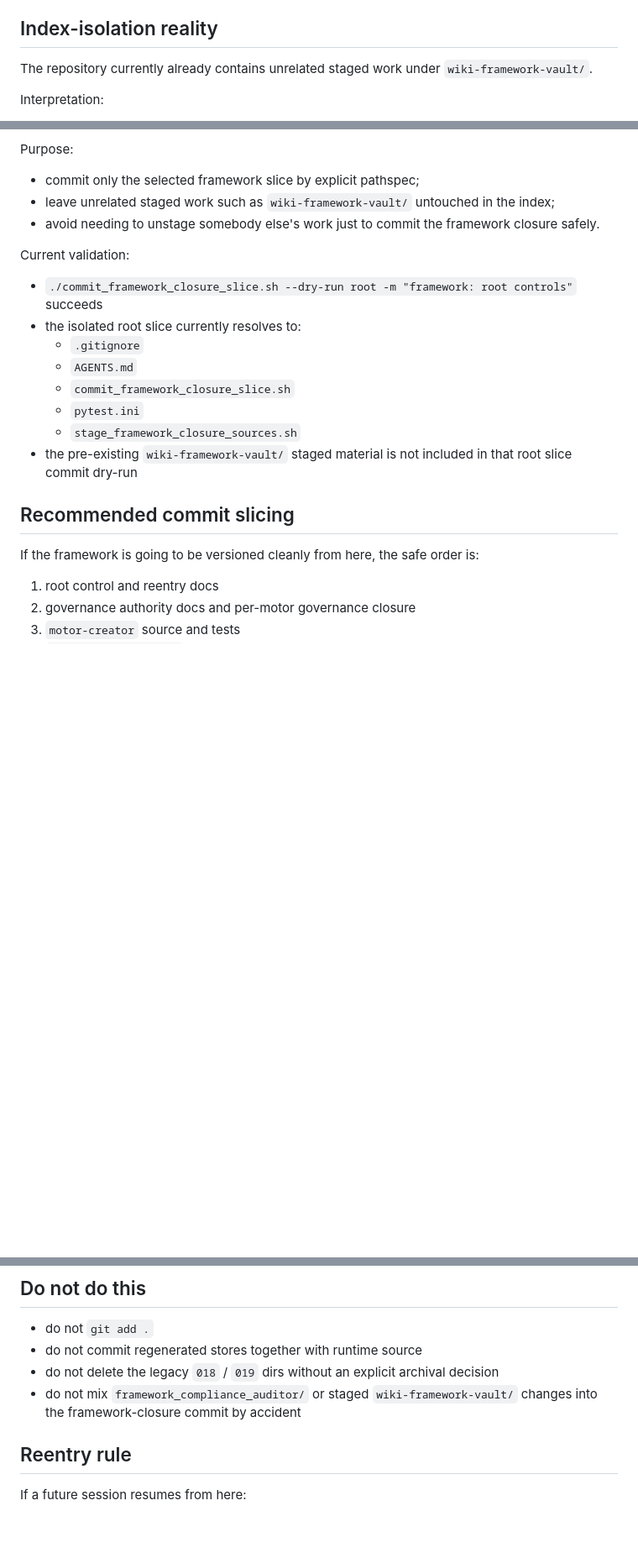
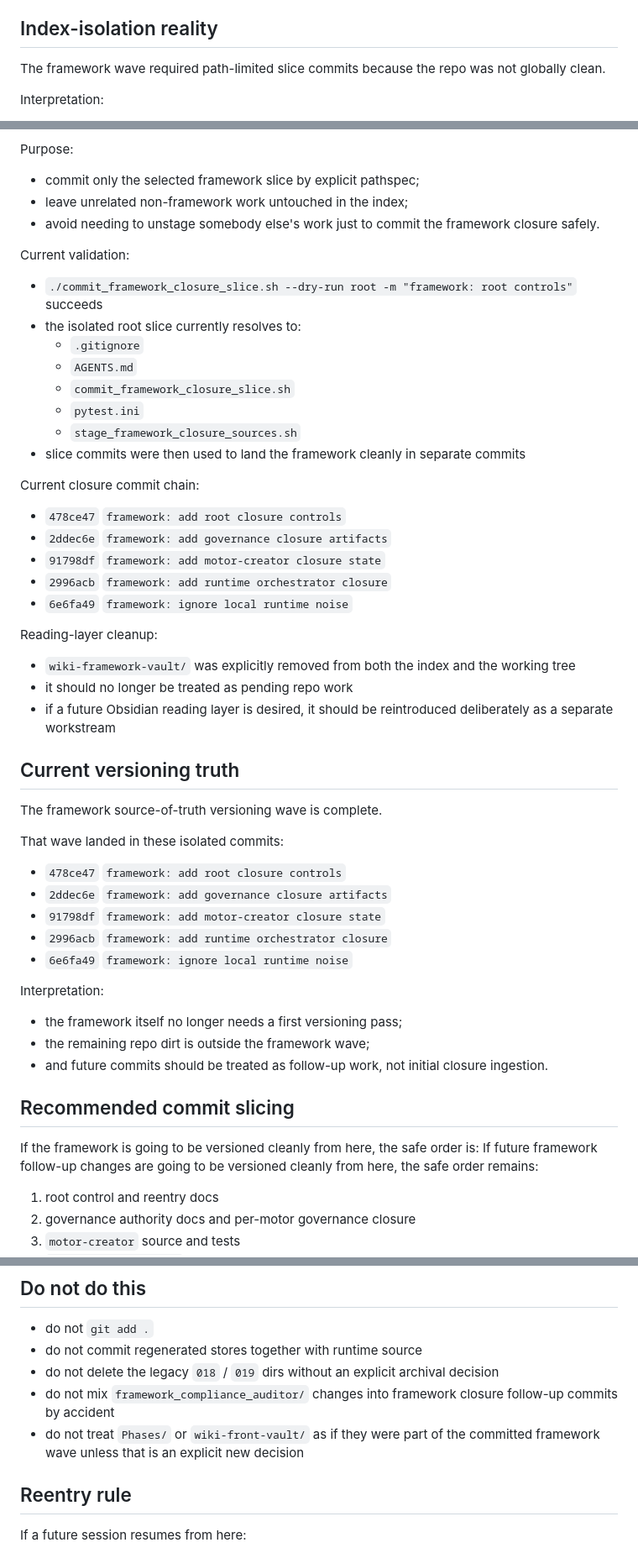
Before and after one commit to davidlagarejo/traceable-ai-for-industrial-decision-making-in-energy-and-operations, a Markdown page: governanza/automation-base/versioning_reentry_boundary_latest.md, 3 parts joined by grey strips. Shown at 84% size. Drawn GitHub-style; blank space fills up the shorter version.

Commit message:
framework: refresh reentry after vault cleanup

```diff
--- a/governanza/automation-base/versioning_reentry_boundary_latest.md
+++ b/governanza/automation-base/versioning_reentry_boundary_latest.md
@@ -161,7 +160,7 @@ Interpretation:
 
 ## Index-isolation reality
 
-The repository currently already contains unrelated staged work under `wiki-framework-vault/`.
+The framework wave required path-limited slice commits because the repo was not globally clean.
 
 Interpretation:
 
@@ -179,7 +178,7 @@ Helper added at repo root:
 Purpose:
 
 - commit only the selected framework slice by explicit pathspec;
-- leave unrelated staged work such as `wiki-framework-vault/` untouched in the index;
+- leave unrelated non-framework work untouched in the index;
 - avoid needing to unstage somebody else's work just to commit the framework closure safely.
 
 Current validation:
@@ -191,11 +190,44 @@ Current validation:
   - `commit_framework_closure_slice.sh`
   - `pytest.ini`
   - `stage_framework_closure_sources.sh`
-- the pre-existing `wiki-framework-vault/` staged material is not included in that root slice commit dry-run
+- slice commits were then used to land the framework cleanly in separate commits
+
+Current closure commit chain:
+
+- `478ce47` `framework: add root closure controls`
+- `2ddec6e` `framework: add governance closure artifacts`
+- `91798df` `framework: add motor-creator closure state`
+- `2996acb` `framework: add runtime orchestrator closure`
+- `6e6fa49` `framework: ignore local runtime noise`
+
+Reading-layer cleanup:
+
+- `wiki-framework-vault/` was explicitly removed from both the index and the working tree
+- it should no longer be treated as pending repo work
+- if a future Obsidian reading layer is desired, it should be reintroduced deliberately as a separate workstream
+
+## Current versioning truth
+
+The framework source-of-truth versioning wave is complete.
+
+That wave landed in these isolated commits:
+
+- `478ce47` `framework: add root closure controls`
+- `2ddec6e` `framework: add governance closure artifacts`
+- `91798df` `framework: add motor-creator closure state`
+- `2996acb` `framework: add runtime orchestrator closure`
+- `6e6fa49` `framework: ignore local runtime noise`
+
+Interpretation:
+
+- the framework itself no longer needs a first versioning pass;
+- the remaining repo dirt is outside the framework wave;
+- and future commits should be treated as follow-up work, not initial closure ingestion.
 
 ## Recommended commit slicing
 
 If the framework is going to be versioned cleanly from here, the safe order is:
+If future framework follow-up changes are going to be versioned cleanly from here, the safe order remains:
 
 1. root control and reentry docs
 2. governance authority docs and per-motor governance closure
@@ -241,7 +273,8 @@ The LaTeX template directory should be treated as runtime source, not generated
 - do not `git add .`
 - do not commit regenerated stores together with runtime source
 - do not delete the legacy `018` / `019` dirs without an explicit archival decision
-- do not mix `framework_compliance_auditor/` or staged `wiki-framework-vault/` changes into the framework-closure commit by accident
+- do not mix `framework_compliance_auditor/` changes into framework closure follow-up commits by accident
+- do not treat `Phases/` or `wiki-front-vault/` as if they were part of the committed framework wave unless that is an explicit new decision
 
 ## Reentry rule
 
```
Also changed, not shown: other parts of governanza/automation-base/versioning_reentry_boundary_latest.md (+13 -14 lines), governanza/automation-base/runtime_reentry_status_latest.md (+18 -21 lines).
